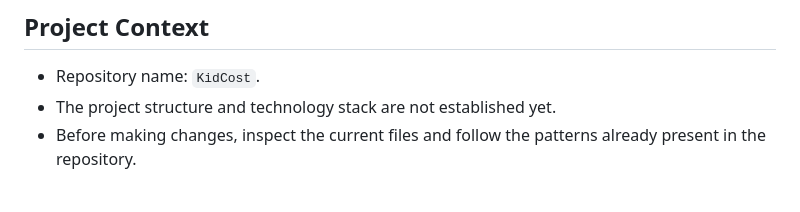
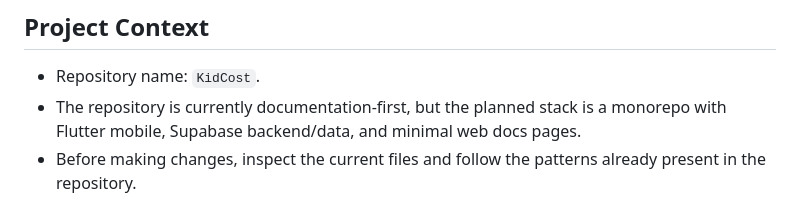
Before and after one commit to gorsky87/KidCost, a Markdown page: AGENTS.md, the part around the change. GitHub-like rendering.

```diff
--- a/AGENTS.md
+++ b/AGENTS.md
@@ -5,7 +5,7 @@ Guidance for AI agents working in this repository.
 ## Project Context
 
 - Repository name: `KidCost`.
-- The project structure and technology stack are not established yet.
+- The repository is currently documentation-first, but the planned stack is a monorepo with Flutter mobile, Supabase backend/data, and minimal web docs pages.
 - Before making changes, inspect the current files and follow the patterns already present in the repository.
 
 ## Working Rules
```
Also changed, not shown: docs/ARCHITECTURE.md (+1 -0 lines), docs/DATA_MODEL.md (added, +310 -0 lines).
